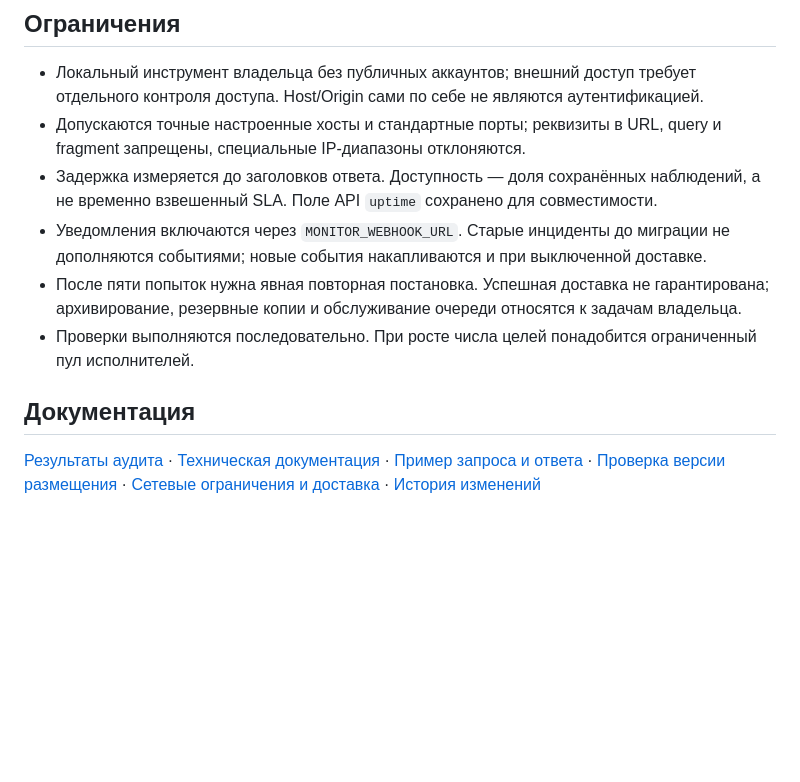
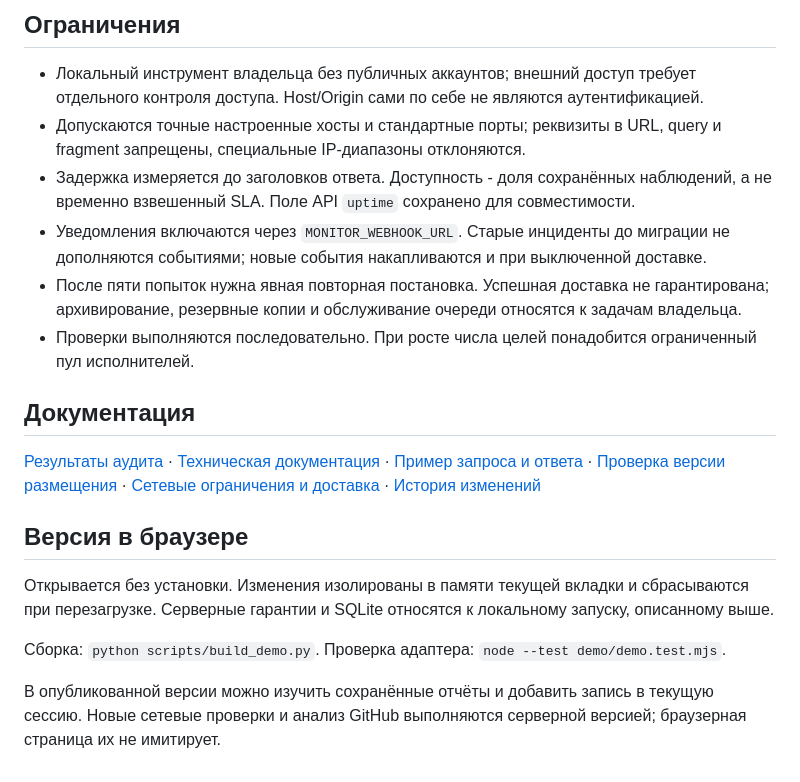
Before and after one commit to memorim/pulsewatch-service-monitor, a Markdown page: README.md, the part around one of its changes. GitHub-like rendering; blank space fills up the shorter version.

```diff
--- a/README.md
+++ b/README.md
@@ -70,7 +71,7 @@ CI устанавливает зависимости по зафиксирова
 
 - Локальный инструмент владельца без публичных аккаунтов; внешний доступ требует отдельного контроля доступа. Host/Origin сами по себе не являются аутентификацией.
 - Допускаются точные настроенные хосты и стандартные порты; реквизиты в URL, query и fragment запрещены, специальные IP-диапазоны отклоняются.
-- Задержка измеряется до заголовков ответа. Доступность — доля сохранённых наблюдений, а не временно взвешенный SLA. Поле API `uptime` сохранено для совместимости.
+- Задержка измеряется до заголовков ответа. Доступность - доля сохранённых наблюдений, а не временно взвешенный SLA. Поле API `uptime` сохранено для совместимости.
 - Уведомления включаются через `MONITOR_WEBHOOK_URL`. Старые инциденты до миграции не дополняются событиями; новые события накапливаются и при выключенной доставке.
 - После пяти попыток нужна явная повторная постановка. Успешная доставка не гарантирована; архивирование, резервные копии и обслуживание очереди относятся к задачам владельца.
 - Проверки выполняются последовательно. При росте числа целей понадобится ограниченный пул исполнителей.
@@ -78,3 +79,11 @@ CI устанавливает зависимости по зафиксирова
 ## Документация
 
 [Результаты аудита](docs/AUDIT_2026_10.md) · [Техническая документация](docs/TECHNICAL.md) · [Пример запроса и ответа](docs/API_EXAMPLE.md) · [Проверка версии размещения](docs/DEPLOYMENT_CHECKS.md) · [Сетевые ограничения и доставка](docs/NETWORK_AND_DELIVERY.md) · [История изменений](CHANGELOG.md)
+
+## Версия в браузере
+
+Открывается без установки. Изменения изолированы в памяти текущей вкладки и сбрасываются при перезагрузке. Серверные гарантии и SQLite относятся к локальному запуску, описанному выше.
+
+Сборка: `python scripts/build_demo.py`. Проверка адаптера: `node --test demo/demo.test.mjs`.
+
+В опубликованной версии можно изучить сохранённые отчёты и добавить запись в текущую сессию. Новые сетевые проверки и анализ GitHub выполняются серверной версией; браузерная страница их не имитирует.
```
Also changed, not shown: other parts of README.md (+5 -4 lines), docs/desktop.png, docs/mobile.png, 10 other files.
